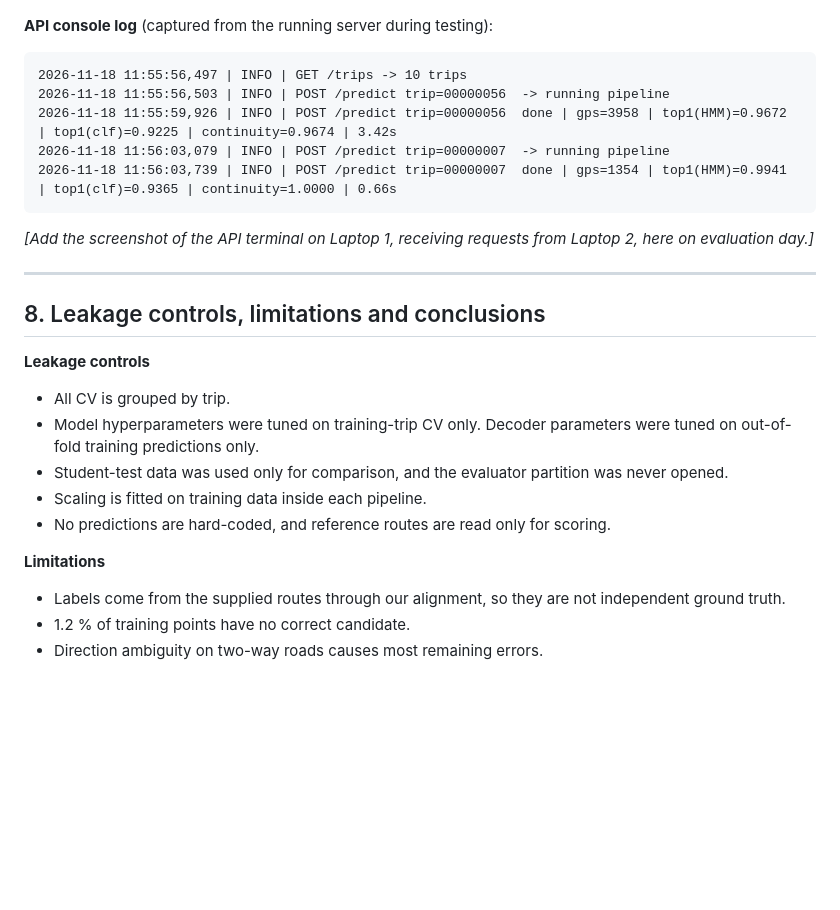
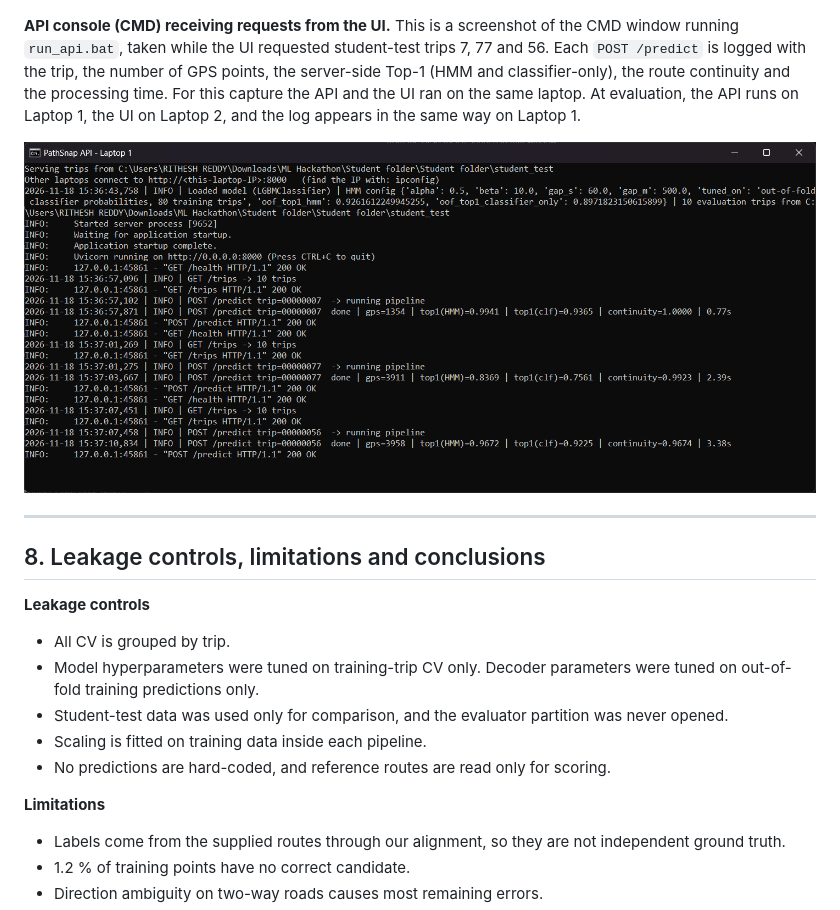
Before and after one commit to reddyritesh33-bit/pathsnap, a Markdown page: FINAL_REPORT.md, the part around one of its changes. Rendered like a GitHub page; pictures changed too: results/report_figures/api_cmd_log.png (added); blank space fills up the shorter version.

Commit message:
Final report: API console screenshot, list formatting; run_api.bat: plain-text logs for CMD
Co-Authored-By: Claude Opus 5.5 <noreply@anthropic.com>

````diff
--- a/FINAL_REPORT.md
+++ b/FINAL_REPORT.md
@@ -379,23 +400,16 @@ All 10 student-test trips were tested through the API, at 0.2–3.3 s per reques
 
 ![UI – trip 00000007](results/report_figures/ui_trip_00000007.png)
 
-**API console log** (captured from the running server during testing):
+**API console (CMD) receiving requests from the UI.** This is a screenshot of the CMD window running `run_api.bat`, taken while the UI requested student-test trips 7, 77 and 56. Each `POST /predict` is logged with the trip, the number of GPS points, the server-side Top-1 (HMM and classifier-only), the route continuity and the processing time. For this capture the API and the UI ran on the same laptop. At evaluation, the API runs on Laptop 1, the UI on Laptop 2, and the log appears in the same way on Laptop 1.
 
-```
-2026-11-18 11:55:56,497 | INFO | GET /trips -> 10 trips
-2026-11-18 11:55:56,503 | INFO | POST /predict trip=00000056  -> running pipeline
-2026-11-18 11:55:59,926 | INFO | POST /predict trip=00000056  done | gps=3958 | top1(HMM)=0.9672 | top1(clf)=0.9225 | continuity=0.9674 | 3.42s
-2026-11-18 11:56:03,079 | INFO | POST /predict trip=00000007  -> running pipeline
-2026-11-18 11:56:03,739 | INFO | POST /predict trip=00000007  done | gps=1354 | top1(HMM)=0.9941 | top1(clf)=0.9365 | continuity=1.0000 | 0.66s
-```
-
-*[Add the screenshot of the API terminal on Laptop 1, receiving requests from Laptop 2, here on evaluation day.]*
+![API CMD console receiving UI requests](results/report_figures/api_cmd_log.png)
 
 ---
 
 ## 8. Leakage controls, limitations and conclusions
 
 **Leakage controls**
+
 - All CV is grouped by trip.
 - Model hyperparameters were tuned on training-trip CV only. Decoder parameters were tuned on out-of-fold training predictions only.
 - Student-test data was used only for comparison, and the evaluator partition was never opened.
@@ -403,6 +417,7 @@ All 10 student-test trips were tested through the API, at 0.2–3.3 s per reques
 - No predictions are hard-coded, and reference routes are read only for scoring.
 
 **Limitations**
+
 - Labels come from the supplied routes through our alignment, so they are not independent ground truth.
 - 1.2 % of training points have no correct candidate.
 - Direction ambiguity on two-way roads causes most remaining errors.
````
Also changed, not shown: other parts of FINAL_REPORT.md (+21 -0 lines), PHASE1_REPORT.md (+6 -0 lines), 4 other files.
